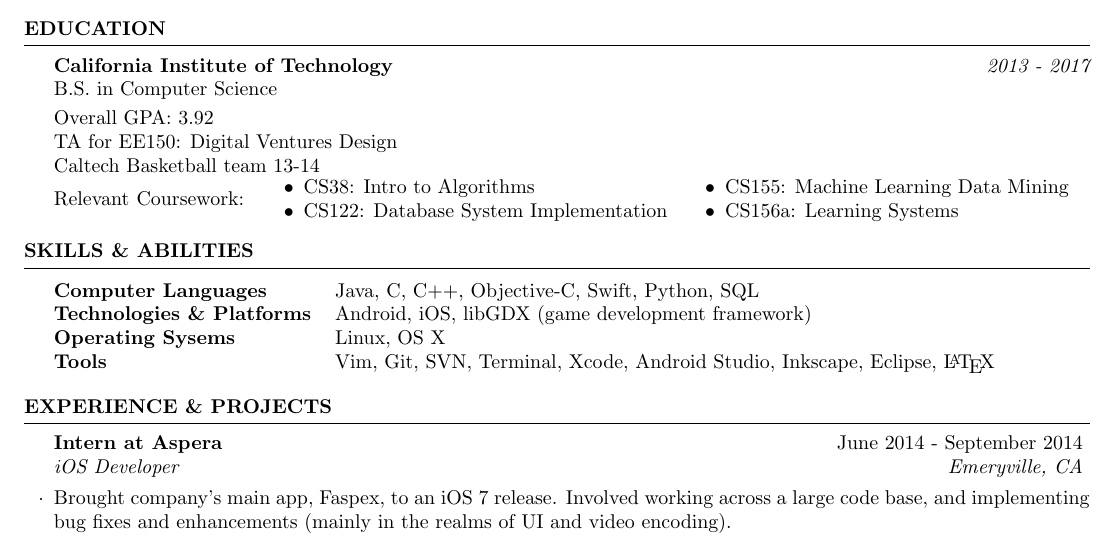
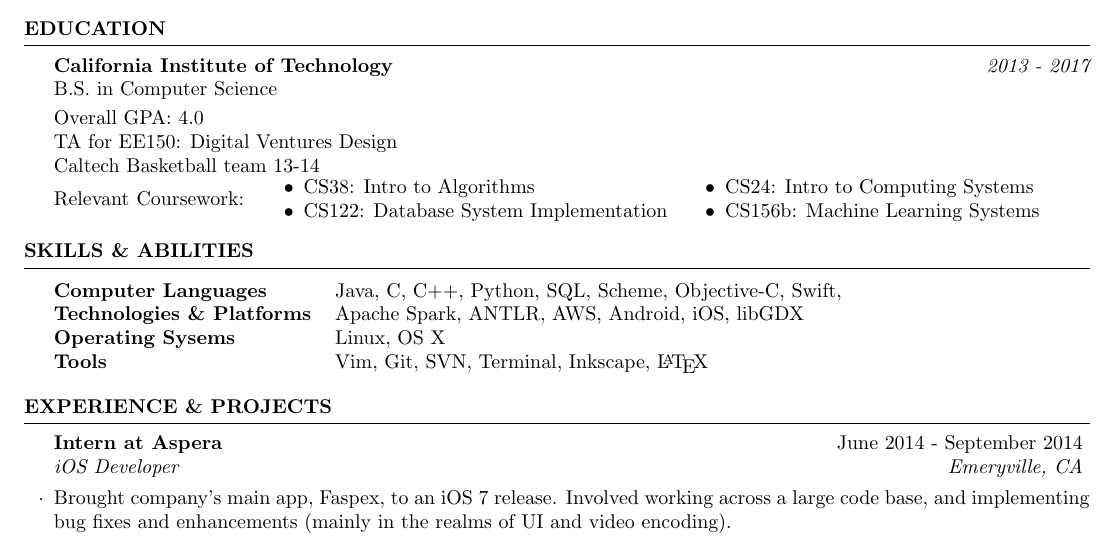
Before and after one commit to arcticmatt/Resume, a LaTeX CV (resume.tex): part of the page, cut so that both start at the same text. Compiled offline with pdfLaTeX.

Commit message:
Update courses, gpa, skills & abilities

```diff
--- a/resume.tex
+++ b/resume.tex
@@ -43,7 +43,7 @@
 
 {\bf California Institute of Technology} \hfill {\em 2013 - 2017} \\
 B.S. in Computer Science \smallskip \\
-Overall GPA: 3.92 \\
+Overall GPA: 4.0 \\
 TA for EE150: Digital Ventures Design \\
 Caltech Basketball team 13-14 \smallskip \\
 Relevant Coursework:
@@ -56,8 +56,8 @@ Relevant Coursework:
 \end{minipage}
 \begin{minipage}{0.4\linewidth}
 \begin{itemize}
-\item{CS155: Machine Learning Data Mining}
-\item{CS156a: Learning Systems}
+    \item{CS24: Intro to Computing Systems}
+\item{CS156b: Machine Learning Systems}
 \end{itemize}
 \end{minipage}
 \vspace{2mm}
@@ -70,13 +70,10 @@ Relevant Coursework:
 \begin{rSection}{Skills \& Abilities}
 
 \begin{tabularx}{\textwidth}{@{}lX}
-    \bfseries{Computer Languages}   &  Java, C, C++, Objective-C, Swift, Python,
-    SQL \\
-    \bfseries{Technologies \& Platforms}   &  Android, iOS, libGDX (game development
-    framework) \\
+    \bfseries{Computer Languages}   &  Java, C, C++, Python, SQL, Scheme, Objective-C, Swift,  \\
+    \bfseries{Technologies \& Platforms}   &  Apache Spark, ANTLR, AWS, Android, iOS, libGDX \\
     \bfseries{Operating Sysems}   &  Linux, OS X \\
-    \bfseries{Tools}   &  Vim, Git, SVN, Terminal, Xcode, Android Studio, Inkscape,
-    Eclipse, \LaTeX \\
+    \bfseries{Tools}   &  Vim, Git, SVN, Terminal, Inkscape, \LaTeX \\
 \end{tabularx}
 
 \end{rSection}
```
Also changed, not shown: resume.pdf.
